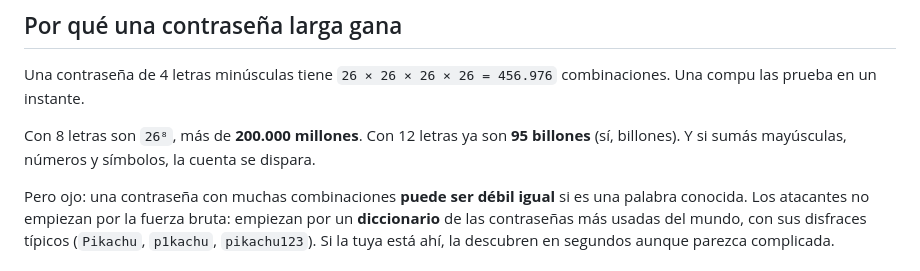
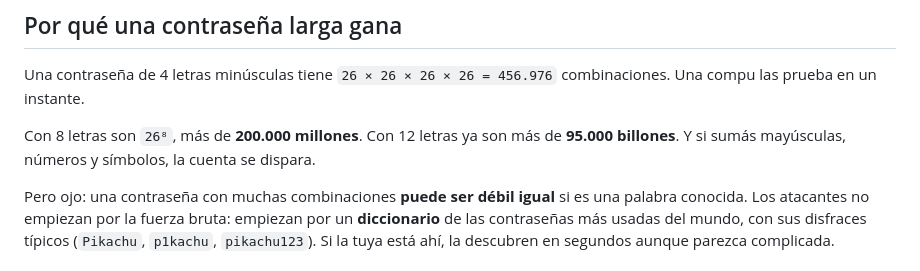
Before and after one commit to maurobrandoni/Pagina-Vifina, a Markdown page: ACTIVIDAD-CONTRASENAS.md, the part around the change. Rendered like a GitHub page.

Commit message:
docs: corrige la cuenta de combinaciones de 12 letras en la guía
Co-Authored-By: Claude Sonnet 5.5 <noreply@anthropic.com>
Claude-Session: https://claude.ai/code/session_01UxL4Rf8qiYnirGL4bApMPh

```diff
--- a/ACTIVIDAD-CONTRASENAS.md
+++ b/ACTIVIDAD-CONTRASENAS.md
@@ -54,7 +54,7 @@ Hacelas en orden. Después de cada una, mirá cómo cambia **todo el color de la
 
 Una contraseña de 4 letras minúsculas tiene `26 × 26 × 26 × 26 = 456.976` combinaciones. Una compu las prueba en un instante.
 
-Con 8 letras son `26⁸`, más de **200.000 millones**. Con 12 letras ya son **95 billones** (sí, billones). Y si sumás mayúsculas, números y símbolos, la cuenta se dispara.
+Con 8 letras son `26⁸`, más de **200.000 millones**. Con 12 letras ya son más de **95.000 billones**. Y si sumás mayúsculas, números y símbolos, la cuenta se dispara.
 
 Pero ojo: una contraseña con muchas combinaciones **puede ser débil igual** si es una palabra conocida. Los atacantes no empiezan por la fuerza bruta: empiezan por un **diccionario** de las contraseñas más usadas del mundo, con sus disfraces típicos (`Pikachu`, `p1kachu`, `pikachu123`). Si la tuya está ahí, la descubren en segundos aunque parezca complicada.
 
```
